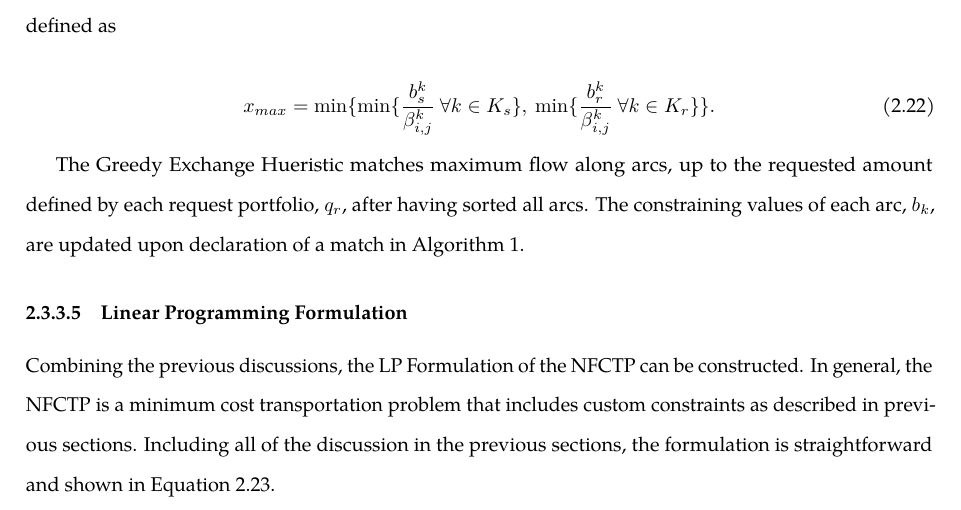
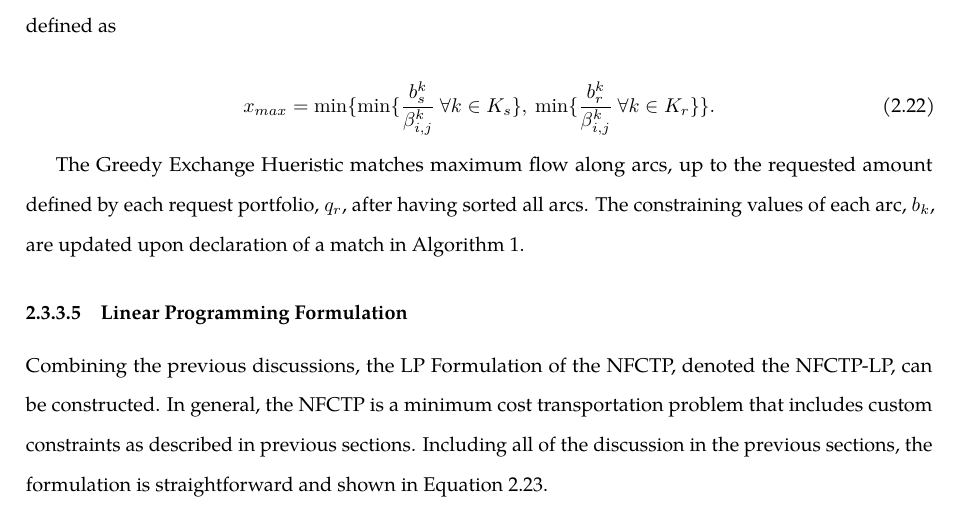
Before and after one commit to gidden/thesis, a LaTeX thesis (diss/paper/paper.tex, which reads diss/paper/chapters/2-abm/dre.tex): part of page 39 of 56, cut so that both start at the same text. Compiled offline with pdfLaTeX.

Commit message:
finished up lp section

```diff
--- a/diss/paper/chapters/2-abm/dre.tex
+++ b/diss/paper/chapters/2-abm/dre.tex
@@ -530,11 +530,11 @@ declaration of a match in Algorithm \ref{alg::greedy}.
 
 \subsubsection{Linear Programming Formulation}\label{abm:dre:lp}
 
-Combining the previous discussions, the LP Formulation of the NFCTP can be
-constructed. In general, the NFCTP is a minimum cost transportation problem that
-includes custom constraints as described in previous sections. Including all of
-the discussion in the previous sections, the formulation is straightforward and
-shown in Equation \ref{eqs:NFCTP-LP}.
+Combining the previous discussions, the LP Formulation of the NFCTP, denoted the
+NFCTP-LP, can be constructed. In general, the NFCTP is a minimum cost
+transportation problem that includes custom constraints as described in previous
+sections. Including all of the discussion in the previous sections, the
+formulation is straightforward and shown in Equation \ref{eqs:NFCTP-LP}.
 
 %%%
 \begin{subequations}\label{eqs:NFCTP-LP}
```
Also changed, not shown: diss/paper/chapters/2-abm/dre.tex (25 more changed lines).
